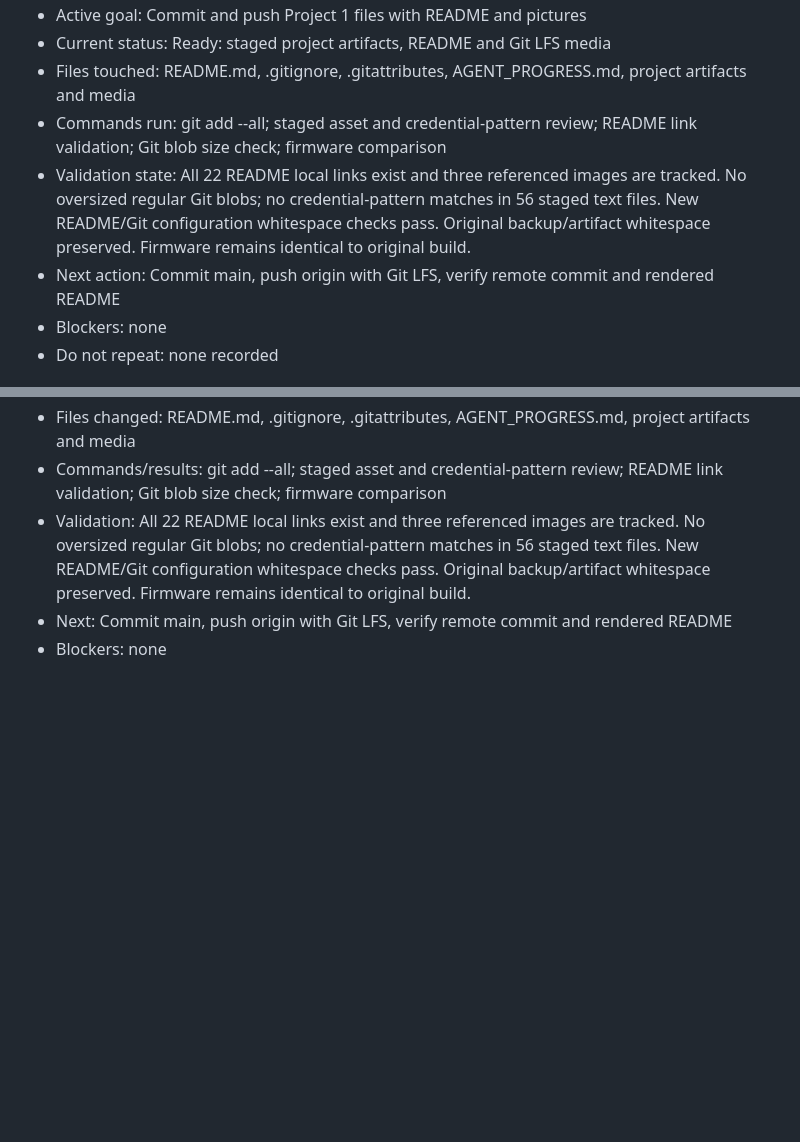
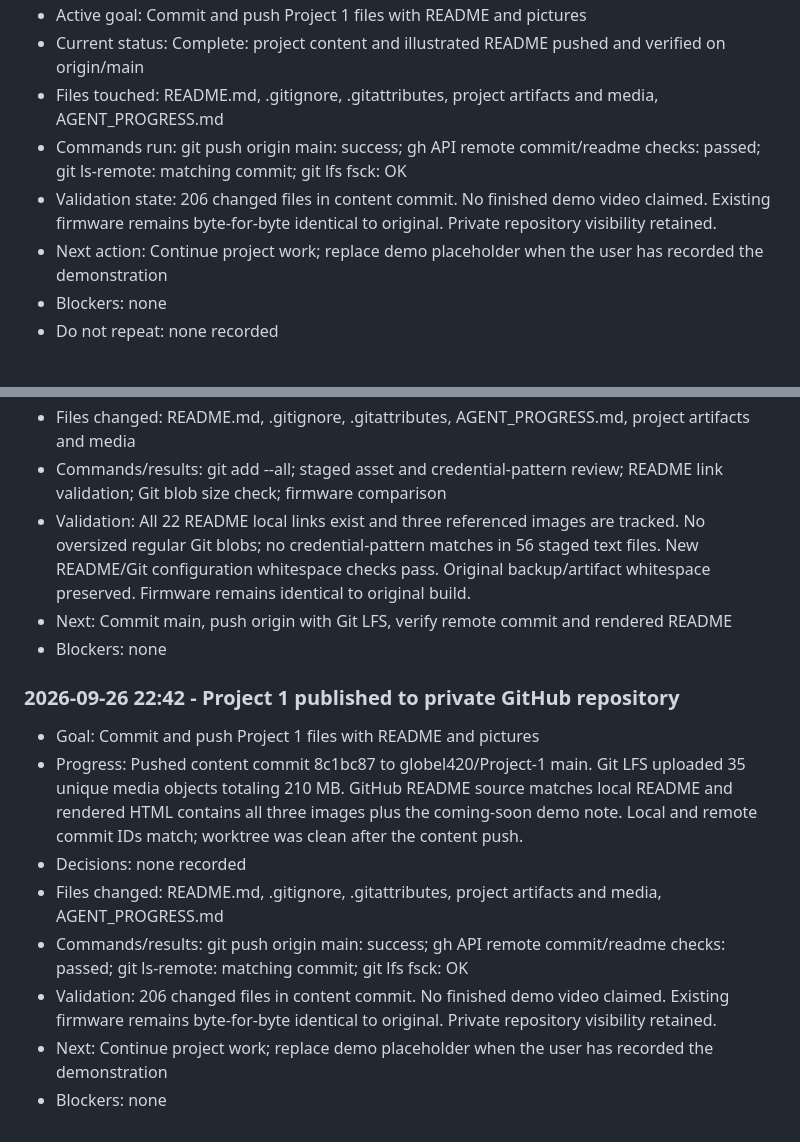
Before and after one commit to globel420/Project-1, a Markdown page: AGENT_PROGRESS.md, 2 parts joined by grey strips. GitHub-like rendering; blank space fills up the shorter version.

Commit message:
Record verified Project 1 GitHub upload

```diff
--- a/AGENT_PROGRESS.md
+++ b/AGENT_PROGRESS.md
@@ -5,9 +5,9 @@
 - Active goal: Commit and push Project 1 files with README and pictures
-- Current status: Ready: staged project artifacts, README and Git LFS media
-- Files touched: README.md, .gitignore, .gitattributes, AGENT_PROGRESS.md, project artifacts and media
-- Commands run: git add --all; staged asset and credential-pattern review; README link validation; Git blob size check; firmware comparison
-- Validation state: All 22 README local links exist and three referenced images are tracked. No oversized regular Git blobs; no credential-pattern matches in 56 staged text files. New README/Git configuration whitespace checks pass. Original backup/artifact whitespace preserved. Firmware remains identical to original build.
-- Next action: Commit main, push origin with Git LFS, verify remote commit and rendered README
+- Current status: Complete: project content and illustrated README pushed and verified on origin/main
+- Files touched: README.md, .gitignore, .gitattributes, project artifacts and media, AGENT_PROGRESS.md
+- Commands run: git push origin main: success; gh API remote commit/readme checks: passed; git ls-remote: matching commit; git lfs fsck: OK
+- Validation state: 206 changed files in content commit. No finished demo video claimed. Existing firmware remains byte-for-byte identical to original. Private repository visibility retained.
+- Next action: Continue project work; replace demo placeholder when the user has recorded the demonstration
 - Blockers: none
 - Do not repeat: none recorded
 
@@ -142,3 +142,13 @@
 - Validation: All 22 README local links exist and three referenced images are tracked. No oversized regular Git blobs; no credential-pattern matches in 56 staged text files. New README/Git configuration whitespace checks pass. Original backup/artifact whitespace preserved. Firmware remains identical to original build.
 - Next: Commit main, push origin with Git LFS, verify remote commit and rendered README
 - Blockers: none
+
+### 2026-09-26 22:42 - Project 1 published to private GitHub repository
+- Goal: Commit and push Project 1 files with README and pictures
+- Progress: Pushed content commit 8c1bc87 to globel420/Project-1 main. Git LFS uploaded 35 unique media objects totaling 210 MB. GitHub README source matches local README and rendered HTML contains all three images plus the coming-soon demo note. Local and remote commit IDs match; worktree was clean after the content push.
+- Decisions: none recorded
+- Files changed: README.md, .gitignore, .gitattributes, project artifacts and media, AGENT_PROGRESS.md
+- Commands/results: git push origin main: success; gh API remote commit/readme checks: passed; git ls-remote: matching commit; git lfs fsck: OK
+- Validation: 206 changed files in content commit. No finished demo video claimed. Existing firmware remains byte-for-byte identical to original. Private repository visibility retained.
+- Next: Continue project work; replace demo placeholder when the user has recorded the demonstration
+- Blockers: none
```
Also changed, not shown: other parts of AGENT_PROGRESS.md (+1 -1 lines).
